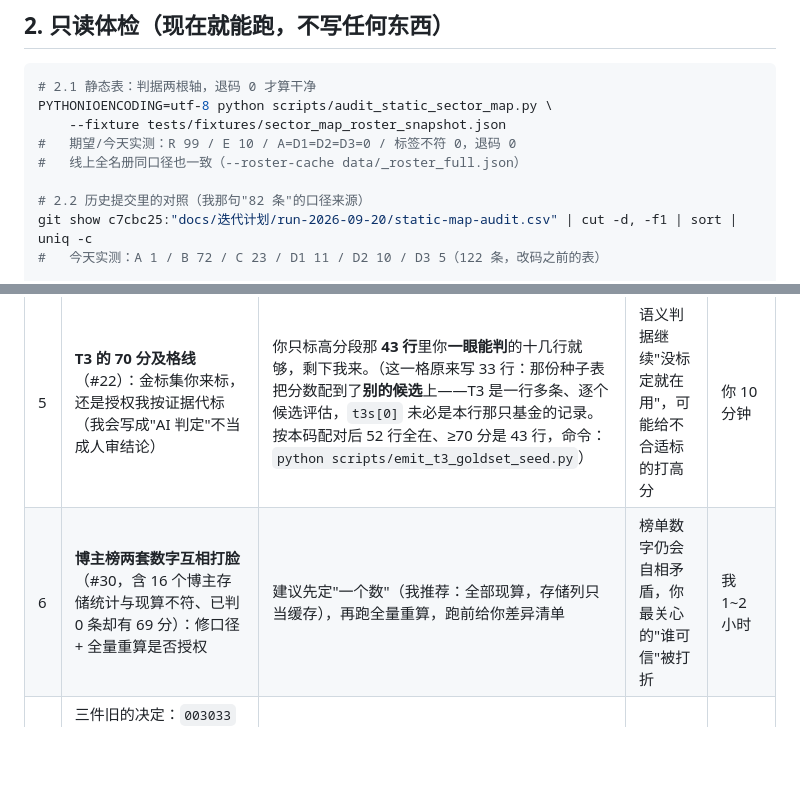
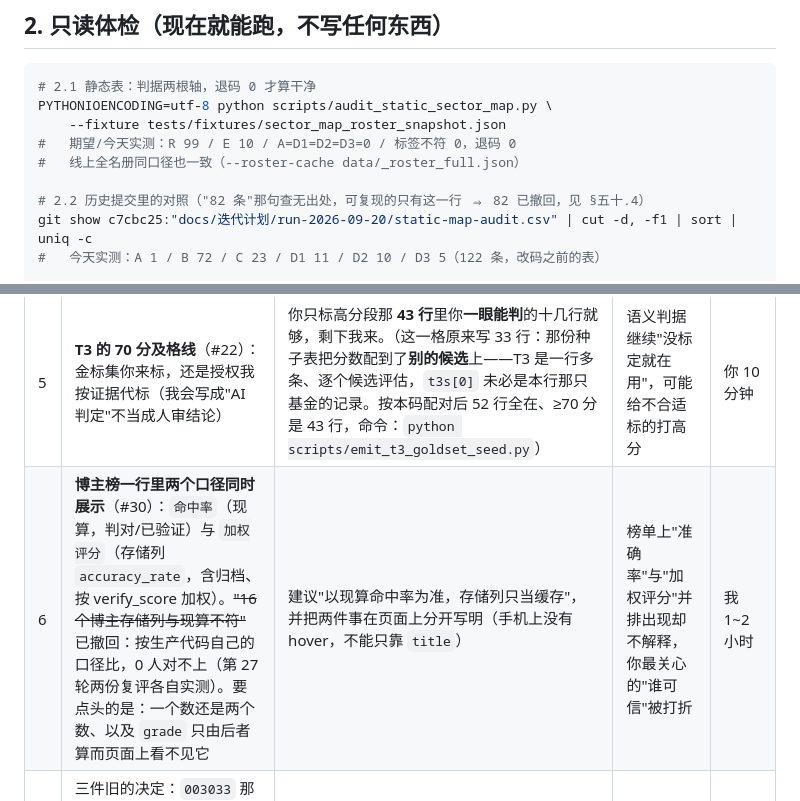
Before and after one commit to Lwb1397111398/fund-insight, a Markdown page: docs/迭代计划/S6-上线前检查单.md, 2 parts joined by grey strips. Rendered like a GitHub page; blank space fills up the shorter version.

Commit message:
docs: 把撤漏的三处旧数就地改掉（不增删行，免得评审引用的行号漂移）
- 检查单 §2.2 标题原本写"我那句 82 条的口径来源"，其实那句查无出处：可复现的只有下面那行
  A1/B72/C23/D1 11/D2 10/D3 5（122 条）⇒ 标题改成"82 已撤回，见 §五十.4"。
- 检查单 §6 第 6 条撤掉"16 个博主存储列与现算不符、已判 0 条却有 69 分"，留下真问题：
  一行里命中率与加权评分两个口径并存却不解释，且 grade 只由后者算而页面上看不见。
- 模块总览里静态表那行的"916 条"改成脚本现量的 911 条，并写上命令与日期。

```diff
--- a/docs/迭代计划/S6-上线前检查单.md
+++ b/docs/迭代计划/S6-上线前检查单.md
@@ -54,7 +54,7 @@ PYTHONIOENCODING=utf-8 python scripts/audit_static_sector_map.py \
 #   期望/今天实测：R 99 / E 10 / A=D1=D2=D3=0 / 标签不符 0，退码 0
 #   线上全名册同口径也一致（--roster-cache data/_roster_full.json）
 
-# 2.2 历史提交里的对照（我那句"82 条"的口径来源）
+# 2.2 历史提交里的对照（"82 条"那句查无出处，可复现的只有这一行 ⇒ 82 已撤回，见 §五十.4）
 git show c7cbc25:"docs/迭代计划/run-2026-09-20/static-map-audit.csv" | cut -d, -f1 | sort | uniq -c
 #   今天实测：A 1 / B 72 / C 23 / D1 11 / D2 10 / D3 5（122 条，改码之前的表）
 
@@ -149,7 +149,7 @@ PYTHONIOENCODING=utf-8 python scripts/triage_unverifiable_predictions.py
 | 3 | **生产跑批停了 9 天**（#31）：你去 Render 控制台看 Cron 状态/日志，还是给我一个 `RENDER_API_KEY` 我自己查 | 你先看一眼最快（只需确认那条每日任务还在不在、有没有 paused）；或给令牌 | 线上净值停在 09-13，136 条到期没判，你看到的准确率是 9 天前的 | 你 2 分钟 |
 | 4 | **补生产数据 + 定向回写**这一串（#28 净值预检、#29 生产身份体检、回写、删 6 个垃圾码）是否授权我做 | 建议按检查单第 3 节顺序做，每步先只读预检 + dry-run + 给你清单再落笔 | 生产数据与页面能力都停在旧版；⚠ 徽章在生产不亮 | 我半天 |
 | 5 | **T3 的 70 分及格线**（#22）：金标集你来标，还是授权我按证据代标（我会写成"AI 判定"不当成人审结论） | 你只标高分段那 **43 行**里你**一眼能判**的十几行就够，剩下我来。（这一格原来写 33 行：那份种子表把分数配到了**别的候选**上——T3 是一行多条、逐个候选评估，`t3s[0]` 未必是本行那只基金的记录。按本码配对后 52 行全在、≥70 分是 43 行，命令：`python scripts/emit_t3_goldset_seed.py`） | 语义判据继续"没标定就在用"，可能给不合适标的打高分 | 你 10 分钟 |
-| 6 | **博主榜两套数字互相打脸**（#30，含 16 个博主存储统计与现算不符、已判 0 条却有 69 分）：修口径 + 全量重算是否授权 | 建议先定"一个数"（我推荐：全部现算，存储列只当缓存），再跑全量重算，跑前给你差异清单 | 榜单数字仍会自相矛盾，你最关心的"谁可信"被打折 | 我 1~2 小时 |
+| 6 | **博主榜一行里两个口径同时展示**（#30）：`命中率`（现算，判对/已验证）与 `加权评分`（存储列 `accuracy_rate`，含归档、按 verify_score 加权）。~~"16 个博主存储列与现算不符"~~ 已撤回：按生产代码自己的口径比，0 人对不上（第 27 轮两份复评各自实测）。要点头的是：一个数还是两个数、以及 `grade` 只由后者算而页面上看不见它 | 建议"以现算命中率为准，存储列只当缓存"，并把两件事在页面上分开写明（手机上没有 hover，不能只靠 `title`） | 榜单上"准确率"与"加权评分"并排出现却不解释，你最关心的"谁可信"被打折 | 我 1~2 小时 |
 | 7 | 三件旧的决定：`003033` 那 3 条预测（本地净值停在 2020-12-08）留还是删；合并导入能不能带 `is_correct`（#25）；结构性不可验的 12 条要不要移出到期队列（#8，要加列＝生产迁移） | 我的倾向：003033 **留**并如实显示"取不到净值"；合并导入**加闸**（只挡 `is_correct`，不动你正常的备份恢复）；#8 **先不加列**，维持"留在队列里但如实说明" | 都属"不致命但会一直硌着"的小尾巴 | 各 10 分钟~1 小时 |
 
 需要你做的其实只有三件事：**去 Render 看一眼那条 Cron（3）、给一句"授权按第 3 节顺序动生产"（4）、以及复评回来后你说要不要继续磨（1）**。其余我按建议推进，涉及写生产的都会在动手前把清单摆给你。
```
Also changed, not shown: docs/模块总览/板块与基金匹配.md (+1 -1 lines).
